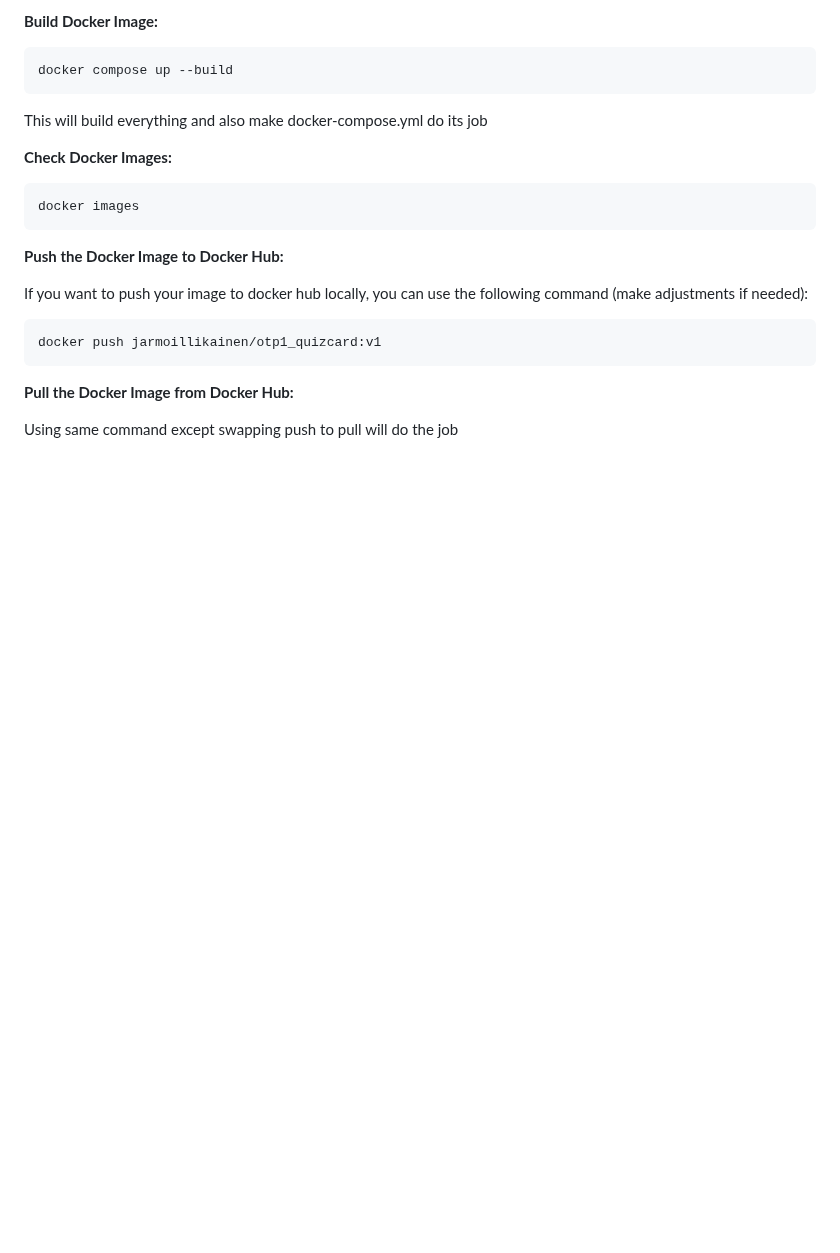
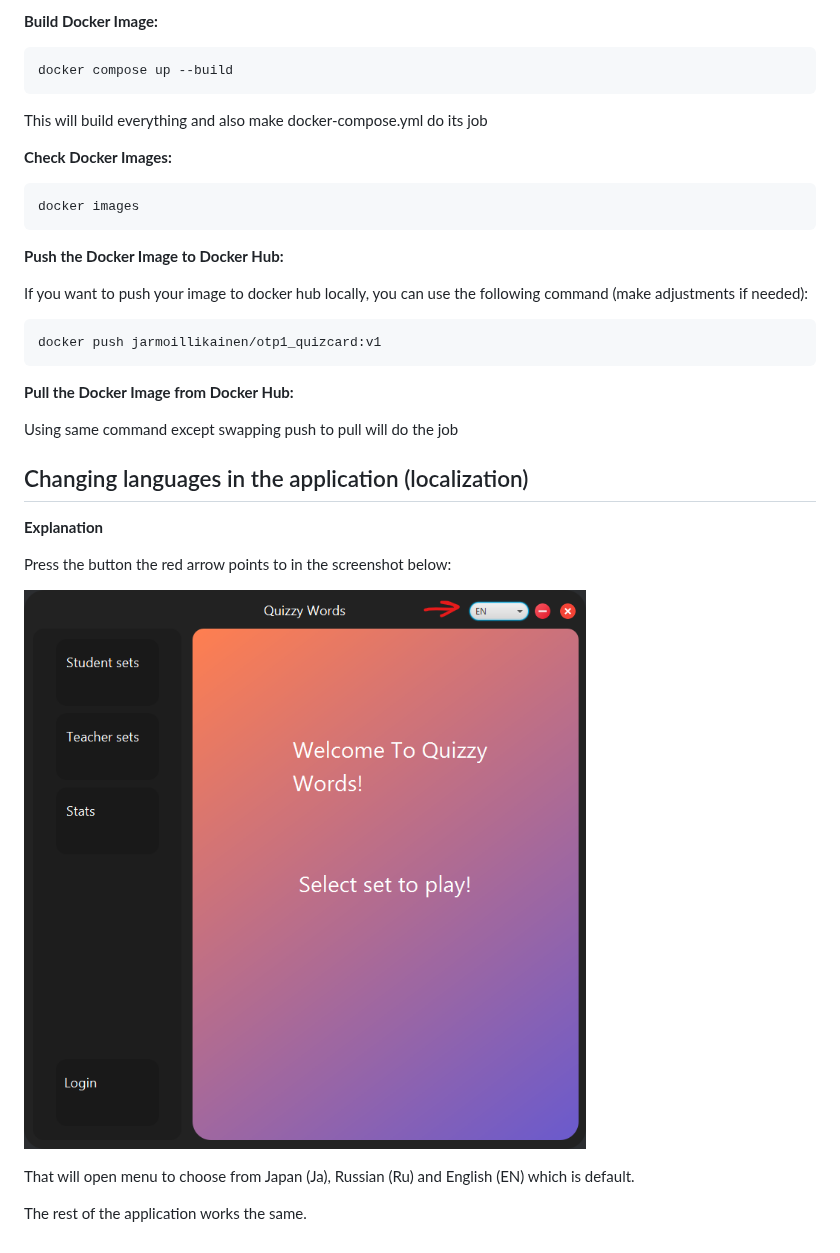
Before and after one commit to jarmoil/OTP1, a Markdown page: README.md, the part around one of its changes. Drawn GitHub-style; blank space fills up the shorter version.

```diff
--- a/README.md
+++ b/README.md
@@ -142,3 +152,15 @@ docker push jarmoillikainen/otp1_quizcard:v1
 **Pull the Docker Image from Docker Hub:**
 
 Using same command except swapping push to pull will do the job
+
+## Changing languages in the application (localization)
+
+**Explanation**
+
+Press the button the red arrow points to in the screenshot below:
+
+![Tutorial image for localization](documents/tutorial.png)
+
+That will open menu to choose from Japan (Ja), Russian (Ru) and English (EN) which is default.
+
+The rest of the application works the same.
```
Also changed, not shown: other parts of README.md (+10 -0 lines).
